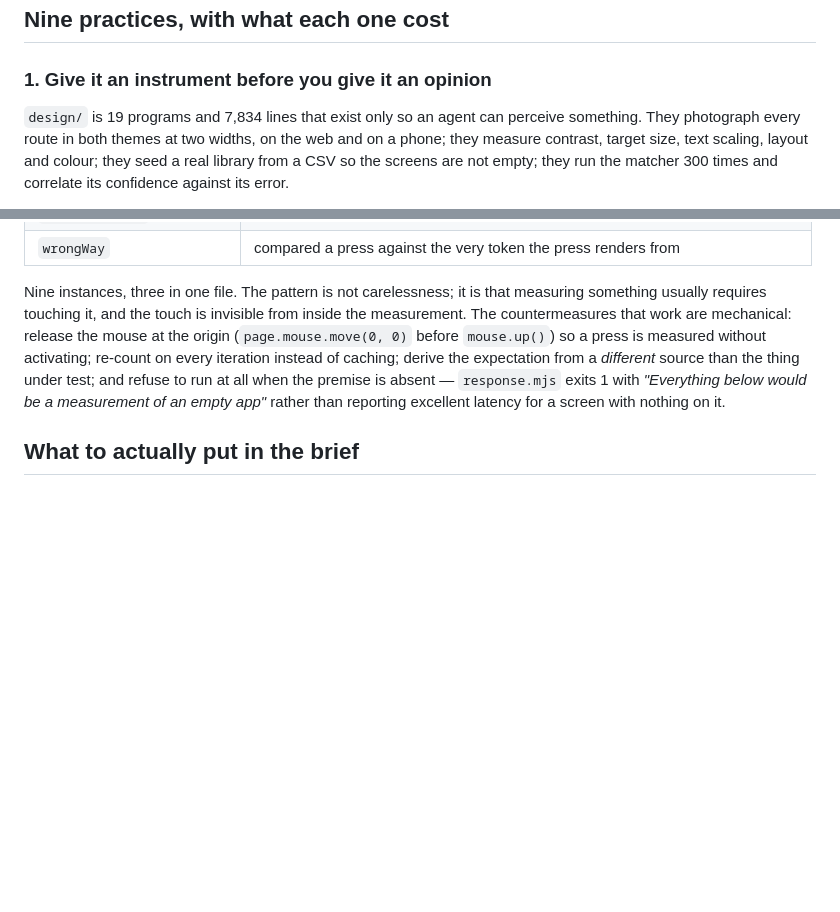
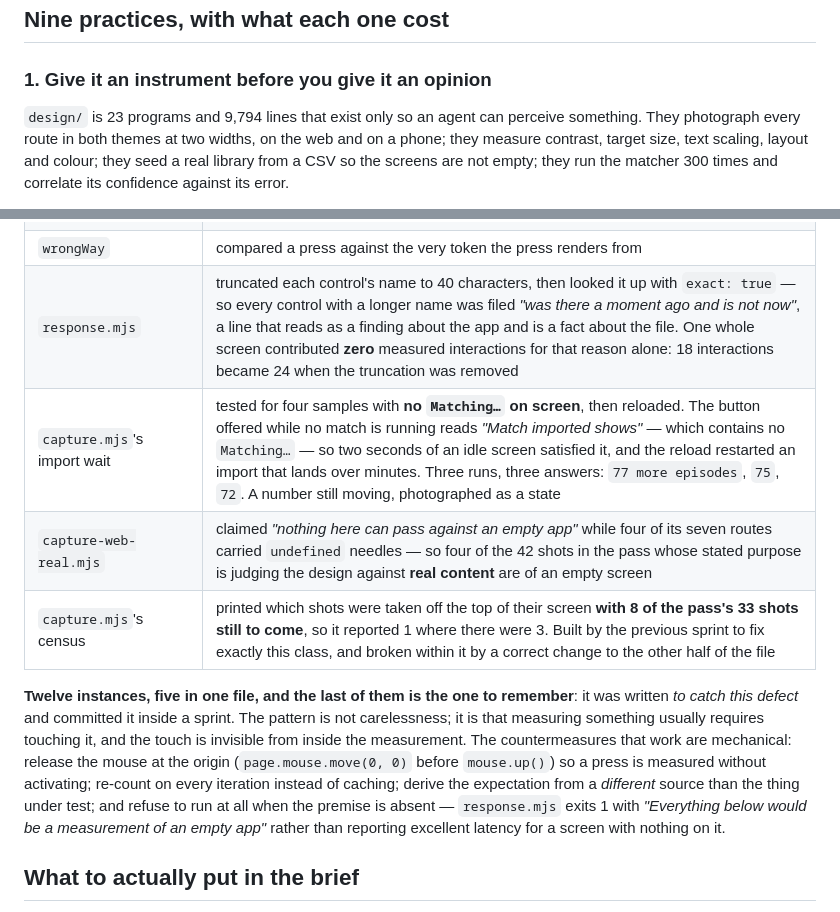
Before and after one commit to krisiliev-dev/Reviewies, a Markdown page: docs/design/agents.md, 2 parts joined by grey strips. Rendered like a GitHub page; blank space fills up the shorter version.

```diff
--- a/docs/design/agents.md
+++ b/docs/design/agents.md
@@ -88,7 +88,7 @@ not looked at. That is the actual disease, and every practice below is a treatme
 
 ### 1. Give it an instrument before you give it an opinion
 
-`design/` is 19 programs and 7,834 lines that exist only so an agent can perceive something. They
+`design/` is 23 programs and 9,794 lines that exist only so an agent can perceive something. They
 photograph every route in both themes at two widths, on the web and on a phone; they measure
 contrast, target size, text scaling, layout and colour; they seed a real library from a CSV so the
 screens are not empty; they run the matcher 300 times and correlate its confidence against its
@@ -258,8 +266,13 @@ and was believed:
 | `pressReadings` again | cached a control count against a page that mutated under it |
 | `pressReadings` a third time | clicked every control it was measuring, changing the screen |
 | `wrongWay` | compared a press against the very token the press renders from |
+| `response.mjs` | truncated each control's name to 40 characters, then looked it up with `exact: true` — so every control with a longer name was filed *"was there a moment ago and is not now"*, a line that reads as a finding about the app and is a fact about the file. One whole screen contributed **zero** measured interactions for that reason alone: 18 interactions became 24 when the truncation was removed |
+| `capture.mjs`'s import wait | tested for four samples with **no `Matching…` on screen**, then reloaded. The button offered while no match is running reads *"Match imported shows"* — which contains no `Matching…` — so two seconds of an idle screen satisfied it, and the reload restarted an import that lands over minutes. Three runs, three answers: `77 more episodes`, `75`, `72`. A number still moving, photographed as a state |
+| `capture-web-real.mjs` | claimed *"nothing here can pass against an empty app"* while four of its seven routes carried `undefined` needles — so four of the 42 shots in the pass whose stated purpose is judging the design against **real content** are of an empty screen |
+| `capture.mjs`'s census | printed which shots were taken off the top of their screen **with 8 of the pass's 33 shots still to come**, so it reported 1 where there were 3. Built by the previous sprint to fix exactly this class, and broken within it by a correct change to the other half of the file |
 
-Nine instances, three in one file. The pattern is not carelessness; it is that measuring something
+**Twelve instances, five in one file, and the last of them is the one to remember**: it was written
+*to catch this defect* and committed it inside a sprint. The pattern is not carelessness; it is that measuring something
 usually requires touching it, and the touch is invisible from inside the measurement. The
 countermeasures that work are mechanical: release the mouse at the origin (`page.mouse.move(0, 0)`
 before `mouse.up()`) so a press is measured without activating; re-count on every iteration instead
```
Also changed, not shown: other parts of docs/design/agents.md (+32 -9 lines).
